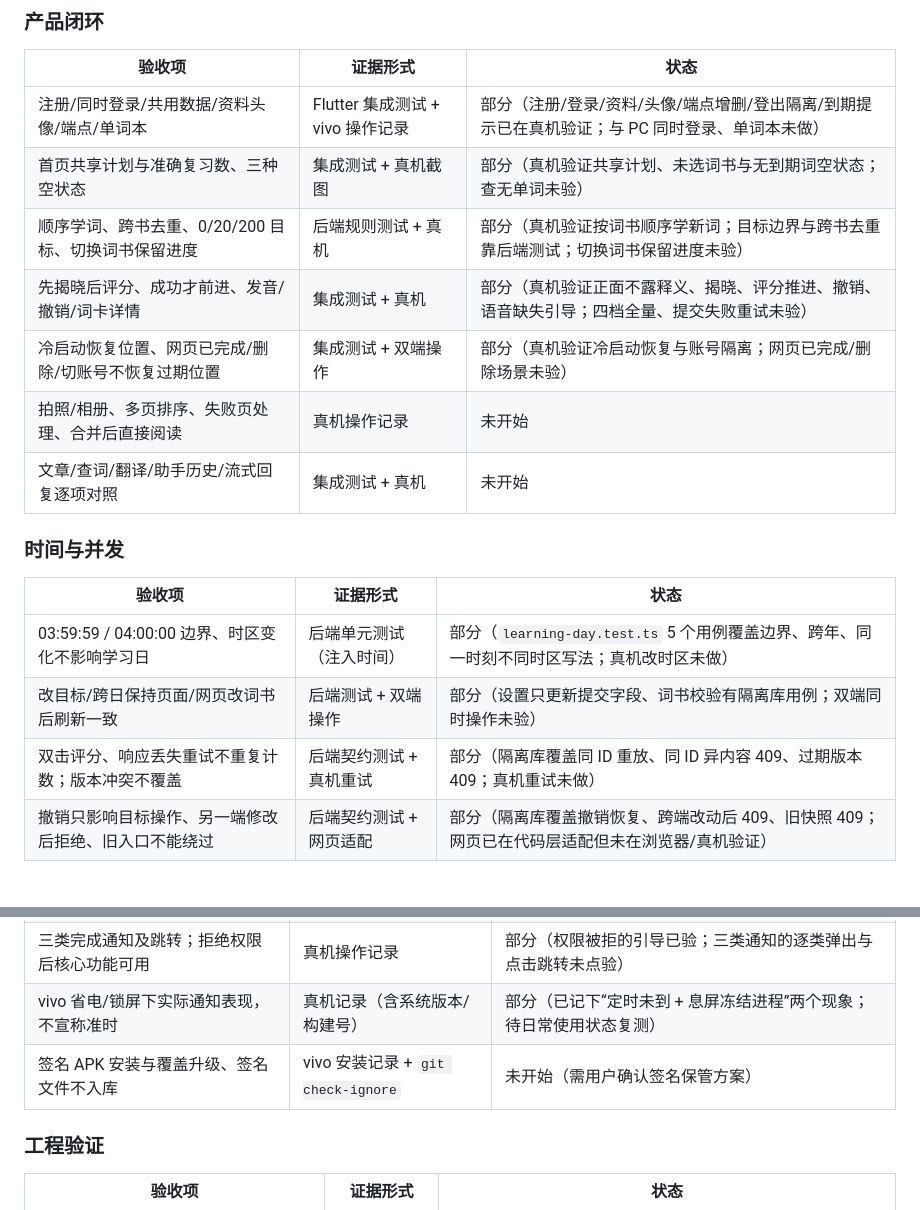
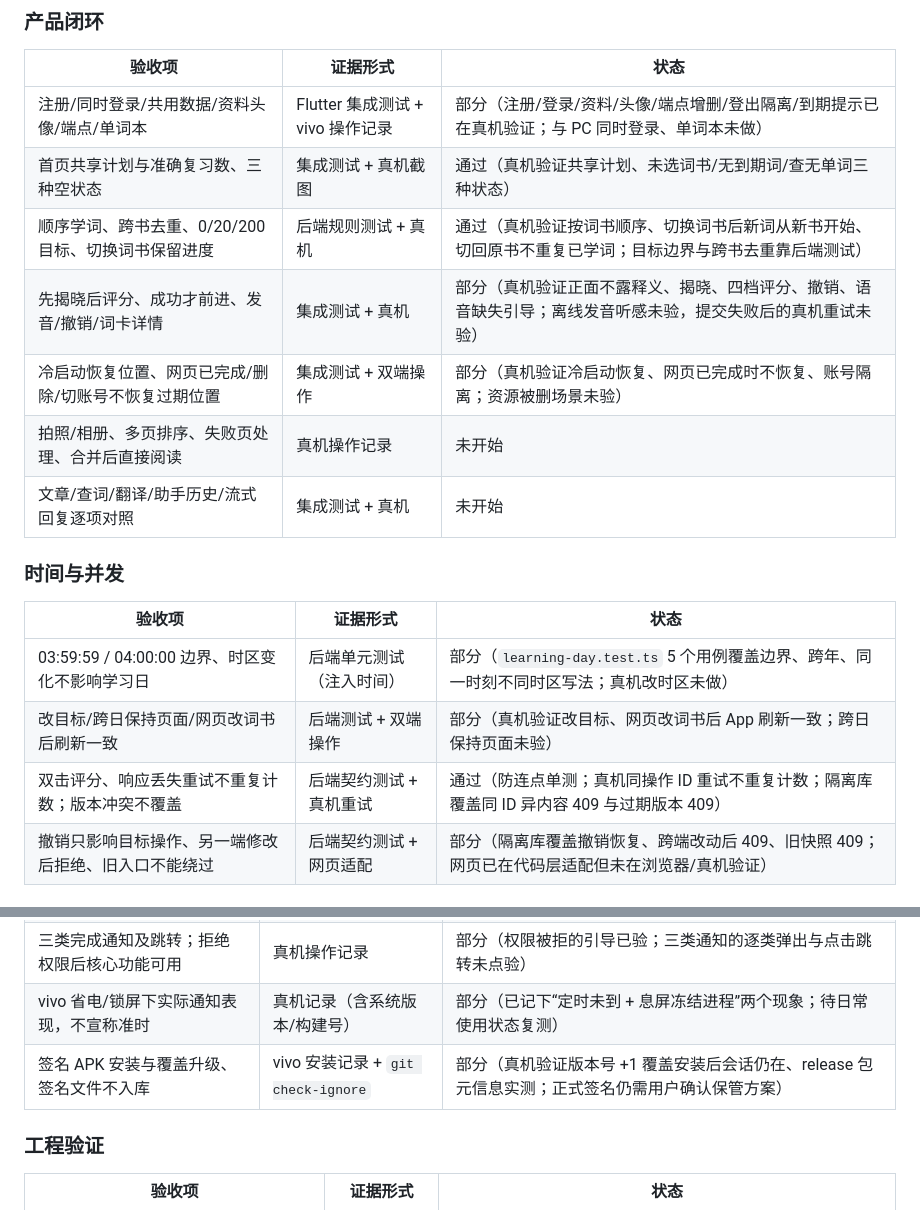
Before and after one commit to youtao19/SceneLex, a Markdown page: docs/mobile-implementation.md, 2 parts joined by grey strips. GitHub-like rendering.

Commit message:
docs: 按真机证据更新验收映射
- 首页三种空状态、顺序学词与切换词书保留进度、幂等重试从“部分”升为“通过”
- 其余仍为“部分”的逐条写清缺哪一项（离线发音听感、资源被删场景、跨日保持页面等）
- 签名与覆盖升级记为部分：覆盖安装已验，正式签名待用户确认保管方案

```diff
--- a/docs/mobile-implementation.md
+++ b/docs/mobile-implementation.md
@@ -130,10 +130,10 @@
 | 验收项 | 证据形式 | 状态 |
 | --- | --- | --- |
 | 注册/同时登录/共用数据/资料头像/端点/单词本 | Flutter 集成测试 + vivo 操作记录 | 部分（注册/登录/资料/头像/端点增删/登出隔离/到期提示已在真机验证；与 PC 同时登录、单词本未做） |
-| 首页共享计划与准确复习数、三种空状态 | 集成测试 + 真机截图 | 部分（真机验证共享计划、未选词书与无到期词空状态；查无单词未验） |
-| 顺序学词、跨书去重、0/20/200 目标、切换词书保留进度 | 后端规则测试 + 真机 | 部分（真机验证按词书顺序学新词；目标边界与跨书去重靠后端测试；切换词书保留进度未验） |
-| 先揭晓后评分、成功才前进、发音/撤销/词卡详情 | 集成测试 + 真机 | 部分（真机验证正面不露释义、揭晓、评分推进、撤销、语音缺失引导；四档全量、提交失败重试未验） |
-| 冷启动恢复位置、网页已完成/删除/切账号不恢复过期位置 | 集成测试 + 双端操作 | 部分（真机验证冷启动恢复与账号隔离；网页已完成/删除场景未验） |
+| 首页共享计划与准确复习数、三种空状态 | 集成测试 + 真机截图 | 通过（真机验证共享计划、未选词书/无到期词/查无单词三种状态） |
+| 顺序学词、跨书去重、0/20/200 目标、切换词书保留进度 | 后端规则测试 + 真机 | 通过（真机验证按词书顺序、切换词书后新词从新书开始、切回原书不重复已学词；目标边界与跨书去重靠后端测试） |
+| 先揭晓后评分、成功才前进、发音/撤销/词卡详情 | 集成测试 + 真机 | 部分（真机验证正面不露释义、揭晓、四档评分、撤销、语音缺失引导；离线发音听感未验，提交失败后的真机重试未验） |
+| 冷启动恢复位置、网页已完成/删除/切账号不恢复过期位置 | 集成测试 + 双端操作 | 部分（真机验证冷启动恢复、网页已完成时不恢复、账号隔离；资源被删场景未验） |
 | 拍照/相册、多页排序、失败页处理、合并后直接阅读 | 真机操作记录 | 未开始 |
 | 文章/查词/翻译/助手历史/流式回复逐项对照 | 集成测试 + 真机 | 未开始 |
 
@@ -142,8 +142,8 @@
 | 验收项 | 证据形式 | 状态 |
 | --- | --- | --- |
 | 03:59:59 / 04:00:00 边界、时区变化不影响学习日 | 后端单元测试（注入时间） | 部分（`learning-day.test.ts` 5 个用例覆盖边界、跨年、同一时刻不同时区写法；真机改时区未做） |
-| 改目标/跨日保持页面/网页改词书后刷新一致 | 后端测试 + 双端操作 | 部分（设置只更新提交字段、词书校验有隔离库用例；双端同时操作未验） |
-| 双击评分、响应丢失重试不重复计数；版本冲突不覆盖 | 后端契约测试 + 真机重试 | 部分（隔离库覆盖同 ID 重放、同 ID 异内容 409、过期版本 409；真机重试未做） |
+| 改目标/跨日保持页面/网页改词书后刷新一致 | 后端测试 + 双端操作 | 部分（真机验证改目标、网页改词书后 App 刷新一致；跨日保持页面未验） |
+| 双击评分、响应丢失重试不重复计数；版本冲突不覆盖 | 后端契约测试 + 真机重试 | 通过（防连点单测；真机同操作 ID 重试不重复计数；隔离库覆盖同 ID 异内容 409 与过期版本 409） |
 | 撤销只影响目标操作、另一端修改后拒绝、旧入口不能绕过 | 后端契约测试 + 网页适配 | 部分（隔离库覆盖撤销恢复、跨端改动后 409、旧快照 409；网页已在代码层适配但未在浏览器/真机验证） |
 
 ### 网络与设备
@@ -175,7 +175,7 @@
 | 仅网页完成导致旧状态提醒属已接受限制 | 双端操作记录 | 未开始 |
 | 三类完成通知及跳转；拒绝权限后核心功能可用 | 真机操作记录 | 部分（权限被拒的引导已验；三类通知的逐类弹出与点击跳转未点验） |
 | vivo 省电/锁屏下实际通知表现，不宣称准时 | 真机记录（含系统版本/构建号） | 部分（已记下“定时未到 + 息屏冻结进程”两个现象；待日常使用状态复测） |
-| 签名 APK 安装与覆盖升级、签名文件不入库 | vivo 安装记录 + `git check-ignore` | 未开始（需用户确认签名保管方案） |
+| 签名 APK 安装与覆盖升级、签名文件不入库 | vivo 安装记录 + `git check-ignore` | 部分（真机验证版本号 +1 覆盖安装后会话仍在、release 包元信息实测；正式签名仍需用户确认保管方案） |
 
 ### 工程验证
 
```
